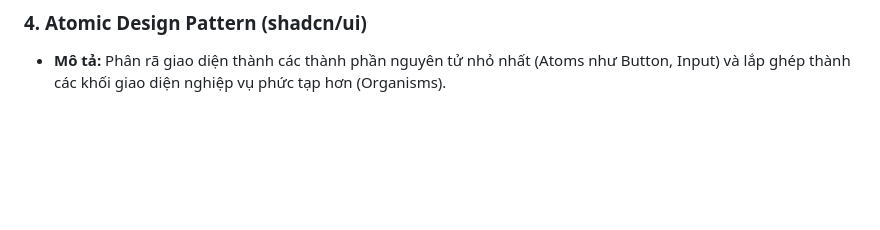
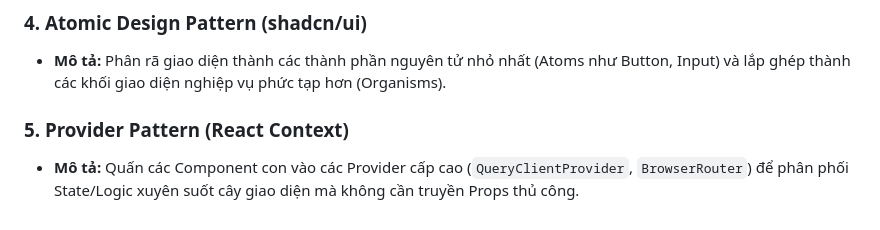
Before and after one commit to lamdx4/airVnV, a Markdown page: docs/Design_Patterns.md, the part around the change. Drawn GitHub-style; blank space fills up the shorter version.

Commit message:
docs: add provider pattern to frontend section

```diff
--- a/docs/Design_Patterns.md
+++ b/docs/Design_Patterns.md
@@ -57,3 +57,6 @@ Tài liệu này tổng hợp các mẫu thiết kế (Design Patterns) cốt l
 
 ### 4. Atomic Design Pattern (shadcn/ui)
 *   **Mô tả:** Phân rã giao diện thành các thành phần nguyên tử nhỏ nhất (Atoms như Button, Input) và lắp ghép thành các khối giao diện nghiệp vụ phức tạp hơn (Organisms).
+
+### 5. Provider Pattern (React Context)
+*   **Mô tả:** Quấn các Component con vào các Provider cấp cao (`QueryClientProvider`, `BrowserRouter`) để phân phối State/Logic xuyên suốt cây giao diện mà không cần truyền Props thủ công.
```
